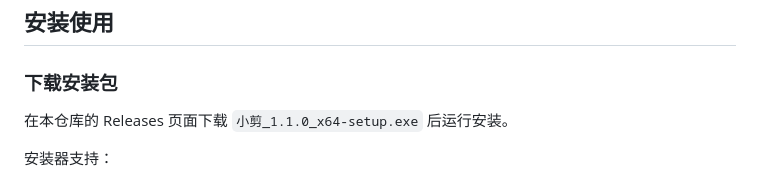
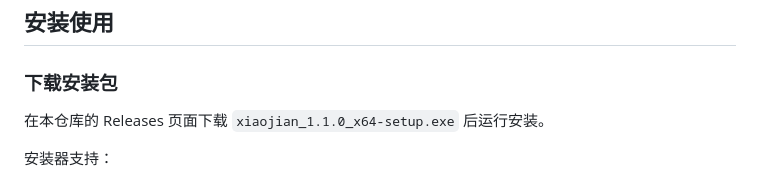
Before and after one commit to wh3474812446-design/xiaojian, a Markdown page: README.md, the part around the change. GitHub-like rendering.

Commit message:
Use ASCII asset name in README download link
GitHub strips non-ASCII characters from release asset names, so the
installer is published as xiaojian_1.1.0_x64-setup.exe.

Co-Authored-By: Claude Opus 4.8 <noreply@anthropic.com>

```diff
--- a/README.md
+++ b/README.md
@@ -39,7 +39,7 @@
 
 ### 下载安装包
 
-在本仓库的 Releases 页面下载 `小剪_1.1.0_x64-setup.exe` 后运行安装。
+在本仓库的 Releases 页面下载 `xiaojian_1.1.0_x64-setup.exe` 后运行安装。
 
 安装器支持：
 
```
